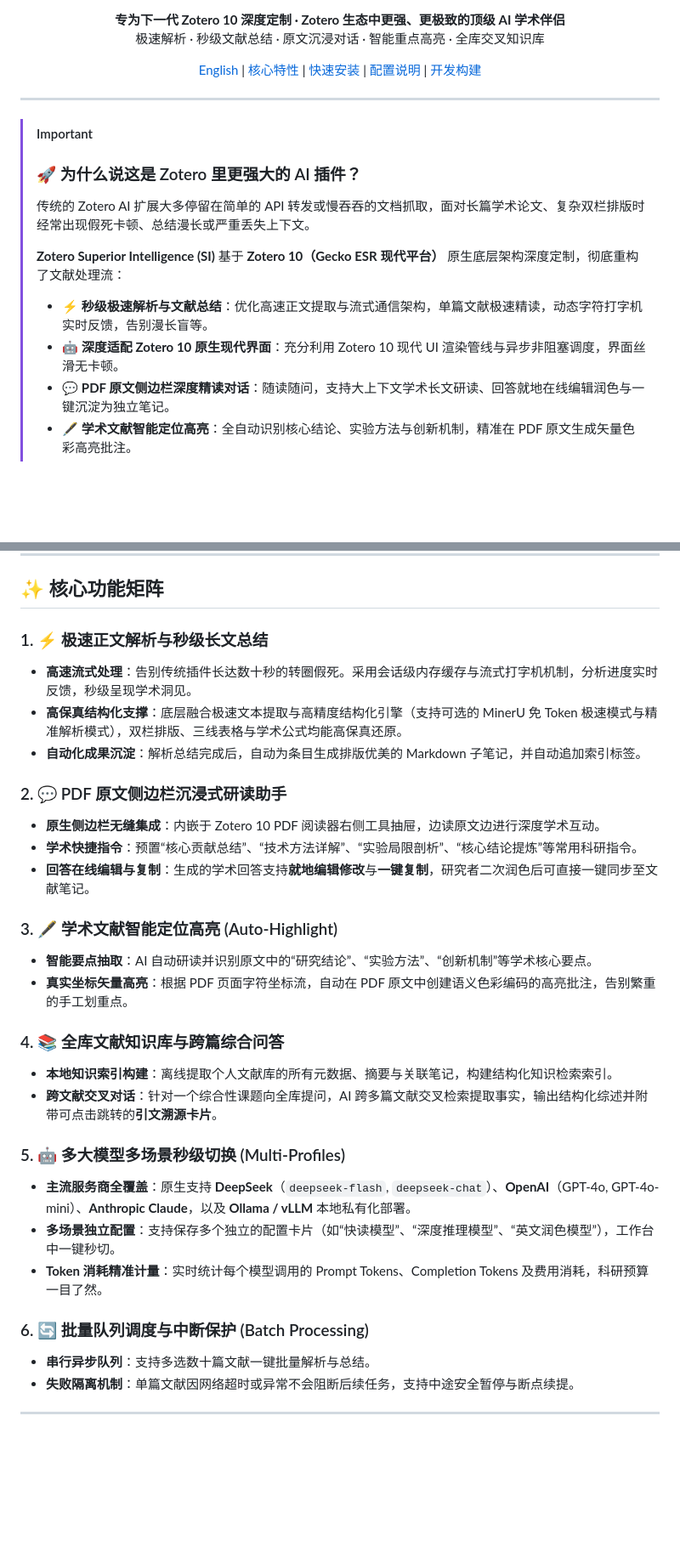
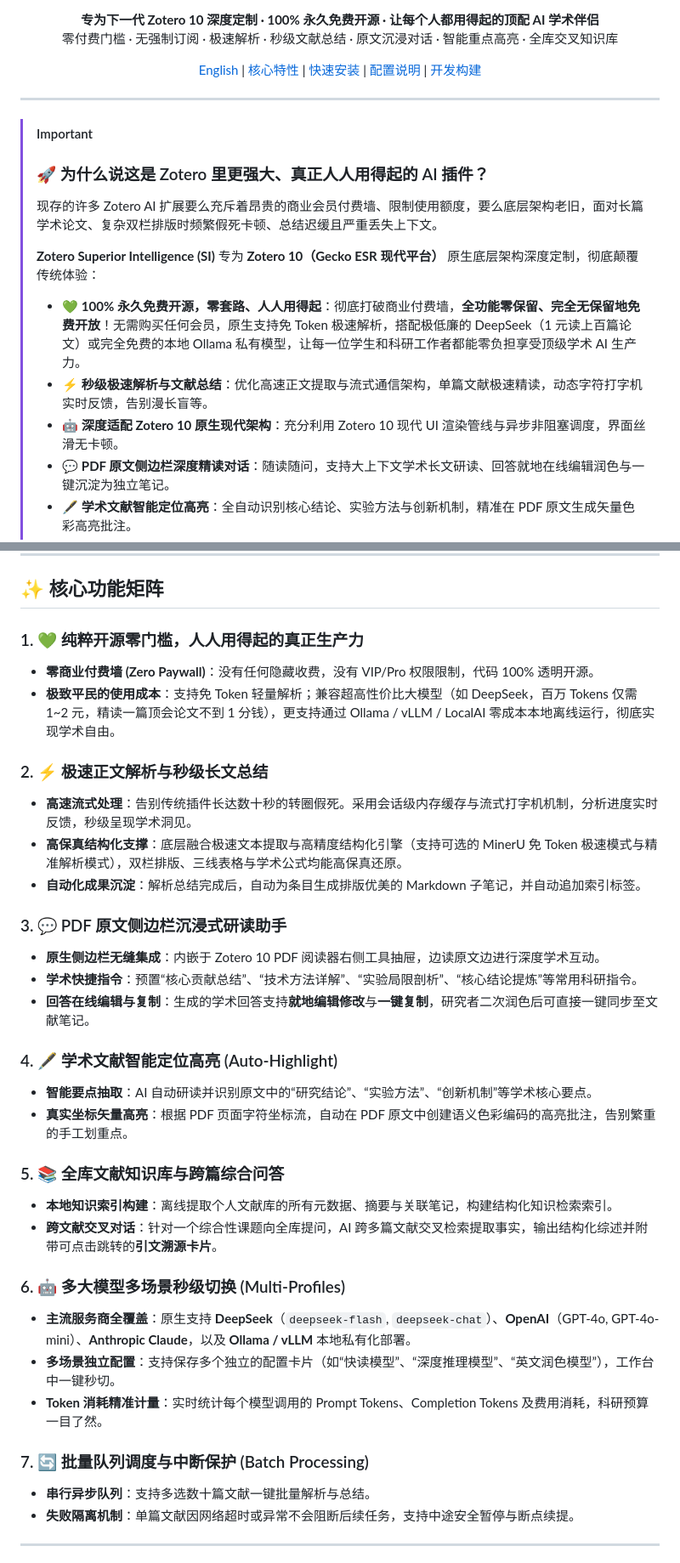
Before and after one commit to yunz1110/Zotero-Superior-Intelligence, a Markdown page: README.md, 2 parts joined by grey strips. Shown at 85% size. Rendered like a GitHub page; blank space fills up the shorter version.

Commit message:
docs(readme): emphasize 100% free and open-source nature with zero paywall for all researchers

```diff
--- a/README.md
+++ b/README.md
@@ -7,8 +9,8 @@
 [![Release](https://img.shields.io/badge/Release-v1.0.0-brightgreen.svg)](https://github.com/yunz1110/Zotero-Superior-Intelligence/releases)
 [![PRs Welcome](https://img.shields.io/badge/PRs-welcome-brightgreen.svg)](https://github.com/yunz1110/Zotero-Superior-Intelligence/pulls)
 
-**专为下一代 Zotero 10 深度定制 · Zotero 生态中更强、更极致的顶级 AI 学术伴侣**
-极速解析 · 秒级文献总结 · 原文沉浸对话 · 智能重点高亮 · 全库交叉知识库
+**专为下一代 Zotero 10 深度定制 · 100% 永久免费开源 · 让每个人都用得起的顶配 AI 学术伴侣**
+零付费门槛 · 无强制订阅 · 极速解析 · 秒级文献总结 · 原文沉浸对话 · 智能重点高亮 · 全库交叉知识库
 
 [English](#english-summary) | [核心特性](#-核心功能矩阵) | [快速安装](#-快速安装指南) | [配置说明](#-配置与使用指南) | [开发构建](#-开发者指南)
 
@@ -17,13 +19,14 @@
 ---
 
 > [!IMPORTANT]
-> ### 🚀 为什么说这是 Zotero 里更强大的 AI 插件？
+> ### 🚀 为什么说这是 Zotero 里更强大、真正人人用得起的 AI 插件？
 >
-> 传统的 Zotero AI 扩展大多停留在简单的 API 转发或慢吞吞的文档抓取，面对长篇学术论文、复杂双栏排版时经常出现假死卡顿、总结漫长或严重丢失上下文。
+> 现存的许多 Zotero AI 扩展要么充斥着昂贵的商业会员付费墙、限制使用额度，要么底层架构老旧，面对长篇学术论文、复杂双栏排版时频繁假死卡顿、总结迟缓且严重丢失上下文。
 >
-> **Zotero Superior Intelligence (SI)** 基于 **Zotero 10（Gecko ESR 现代平台）** 原生底层架构深度定制，彻底重构了文献处理流：
+> **Zotero Superior Intelligence (SI)** 专为 **Zotero 10（Gecko ESR 现代平台）** 原生底层架构深度定制，彻底颠覆传统体验：
+> - 💚 **100% 永久免费开源，零套路、人人用得起**：彻底打破商业付费墙，**全功能零保留、完全无保留地免费开放**！无需购买任何会员，原生支持免 Token 极速解析，搭配极低廉的 DeepSeek（1 元读上百篇论文）或完全免费的本地 Ollama 私有模型，让每一位学生和科研工作者都能零负担享受顶级学术 AI 生产力。
 > - ⚡ **秒级极速解析与文献总结**：优化高速正文提取与流式通信架构，单篇文献极速精读，动态字符打字机实时反馈，告别漫长盲等。
-> - 🤖 **深度适配 Zotero 10 原生现代界面**：充分利用 Zotero 10 现代 UI 渲染管线与异步非阻塞调度，界面丝滑无卡顿。
+> - 🤖 **深度适配 Zotero 10 原生现代架构**：充分利用 Zotero 10 现代 UI 渲染管线与异步非阻塞调度，界面丝滑无卡顿。
 > - 💬 **PDF 原文侧边栏深度精读对话**：随读随问，支持大上下文学术长文研读、回答就地在线编辑润色与一键沉淀为独立笔记。
 > - 🖋️ **学术文献智能定位高亮**：全自动识别核心结论、实验方法与创新机制，精准在 PDF 原文生成矢量色彩高亮批注。
 > - 📚 **全库知识库联动检索与跨篇对比**：离线倒排索引引擎，提出研究问题即可跨全库检索多篇文献，生成对比分析并附带精确引文溯源卡片。
@@ -34,30 +37,34 @@
 
 ## ✨ 核心功能矩阵
 
-### 1. ⚡ 极速正文解析与秒级长文总结
+### 1. 💚 纯粹开源零门槛，人人用得起的真正生产力
+- **零商业付费墙 (Zero Paywall)**：没有任何隐藏收费，没有 VIP/Pro 权限限制，代码 100% 透明开源。
+- **极致平民的使用成本**：支持免 Token 轻量解析；兼容超高性价比大模型（如 DeepSeek，百万 Tokens 仅需 1~2 元，精读一篇顶会论文不到 1 分钱），更支持通过 Ollama / vLLM / LocalAI 零成本本地离线运行，彻底实现学术自由。
+
+### 2. ⚡ 极速正文解析与秒级长文总结
 - **高速流式处理**：告别传统插件长达数十秒的转圈假死。采用会话级内存缓存与流式打字机机制，分析进度实时反馈，秒级呈现学术洞见。
 - **高保真结构化支撑**：底层融合极速文本提取与高精度结构化引擎（支持可选的 MinerU 免 Token 极速模式与精准解析模式），双栏排版、三线表格与学术公式均能高保真还原。
 - **自动化成果沉淀**：解析总结完成后，自动为条目生成排版优美的 Markdown 子笔记，并自动追加索引标签。
 
-### 2. 💬 PDF 原文侧边栏沉浸式研读助手
+### 3. 💬 PDF 原文侧边栏沉浸式研读助手
 - **原生侧边栏无缝集成**：内嵌于 Zotero 10 PDF 阅读器右侧工具抽屉，边读原文边进行深度学术互动。
 - **学术快捷指令**：预置“核心贡献总结”、“技术方法详解”、“实验局限剖析”、“核心结论提炼”等常用科研指令。
 - **回答在线编辑与复制**：生成的学术回答支持**就地编辑修改**与**一键复制**，研究者二次润色后可直接一键同步至文献笔记。
 
-### 3. 🖋️ 学术文献智能定位高亮 (Auto-Highlight)
+### 4. 🖋️ 学术文献智能定位高亮 (Auto-Highlight)
 - **智能要点抽取**：AI 自动研读并识别原文中的“研究结论”、“实验方法”、“创新机制”等学术核心要点。
 - **真实坐标矢量高亮**：根据 PDF 页面字符坐标流，自动在 PDF 原文中创建语义色彩编码的高亮批注，告别繁重的手工划重点。
 
-### 4. 📚 全库文献知识库与跨篇综合问答
+### 5. 📚 全库文献知识库与跨篇综合问答
 - **本地知识索引构建**：离线提取个人文献库的所有元数据、摘要与关联笔记，构建结构化知识检索索引。
 - **跨文献交叉对话**：针对一个综合性课题向全库提问，AI 跨多篇文献交叉检索提取事实，输出结构化综述并附带可点击跳转的**引文溯源卡片**。
 
-### 5. 🤖 多大模型多场景秒级切换 (Multi-Profiles)
+### 6. 🤖 多大模型多场景秒级切换 (Multi-Profiles)
 - **主流服务商全覆盖**：原生支持 **DeepSeek**（`deepseek-flash`, `deepseek-chat`）、**OpenAI**（GPT-4o, GPT-4o-mini）、**Anthropic Claude**，以及 **Ollama / vLLM** 本地私有化部署。
 - **多场景独立配置**：支持保存多个独立的配置卡片（如“快读模型”、“深度推理模型”、“英文润色模型”），工作台中一键秒切。
 - **Token 消耗精准计量**：实时统计每个模型调用的 Prompt Tokens、Completion Tokens 及费用消耗，科研预算一目了然。
 
-### 6. 🔄 批量队列调度与中断保护 (Batch Processing)
+### 7. 🔄 批量队列调度与中断保护 (Batch Processing)
 - **串行异步队列**：支持多选数十篇文献一键批量解析与总结。
 - **失败隔离机制**：单篇文献因网络超时或异常不会阻断后续任务，支持中途安全暂停与断点续提。
 
```
Also changed, not shown: other parts of README.md (+8 -5 lines), EXPERIMENT_LOG.md (+28 -0 lines).
